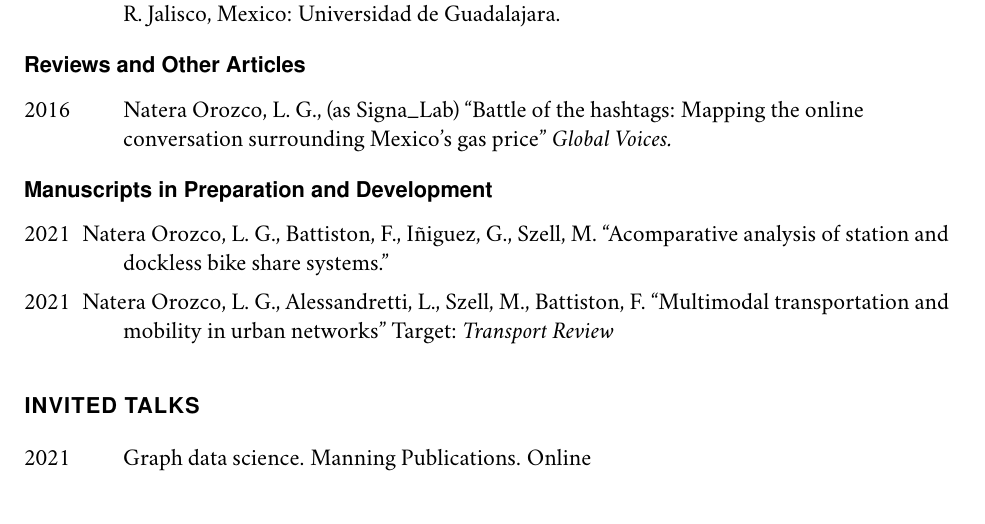
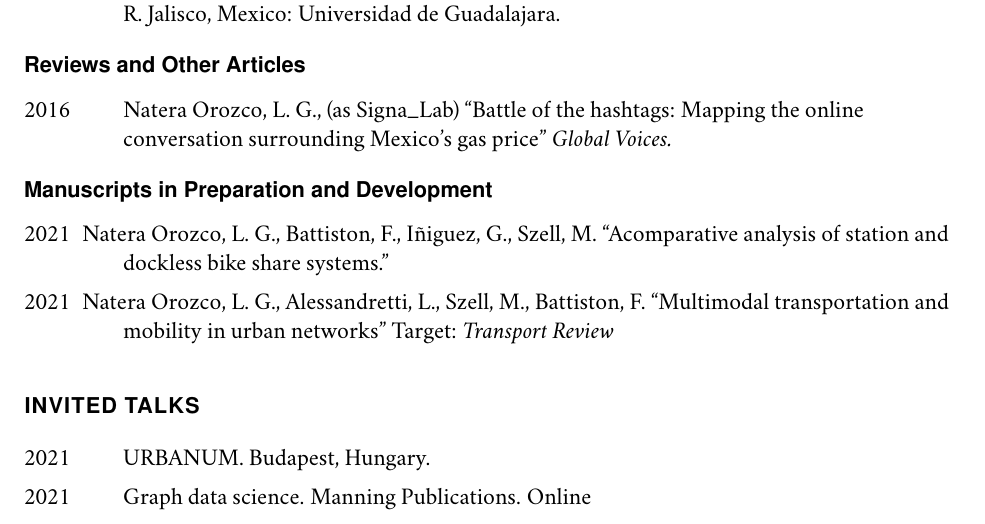
Before and after one commit to nateraluis/cv-old, a LaTeX CV (cv-natera.tex): part of page 2 of 6, cut so that both start at the same text. The pictures show the PDF file cv-natera.pdf that the author committed with the source.

Commit message:
Updated talks

```diff
--- a/cv-natera.tex
+++ b/cv-natera.tex
@@ -109,6 +109,7 @@
 
 \section*{Invited Talks}
 \begin{tablist}
+	\item[2021] \tab URBANUM. Budapest, Hungary.
 	\item[2021] \tab Graph data science. Manning Publications. Online
 	\item[2020] \tab Science, Technology and Innovation Council. Hidalgo, Mexico.
 	\item[2020] \tab Neo Urban Networks Workshop. Paris, France.
```
Also changed, not shown: __latexindent_temp.tex (+1 -0 lines), cv-natera.pdf.
